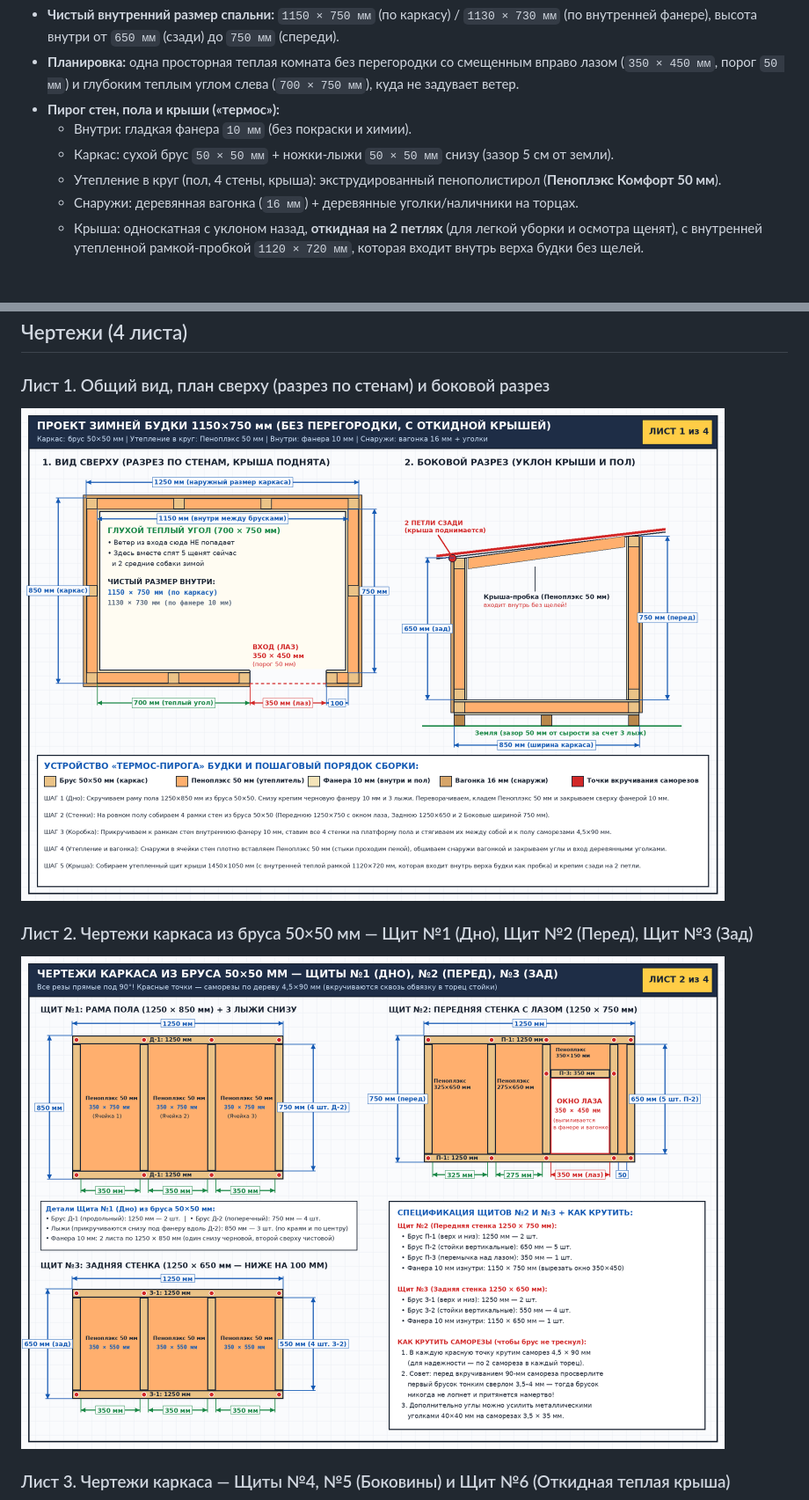
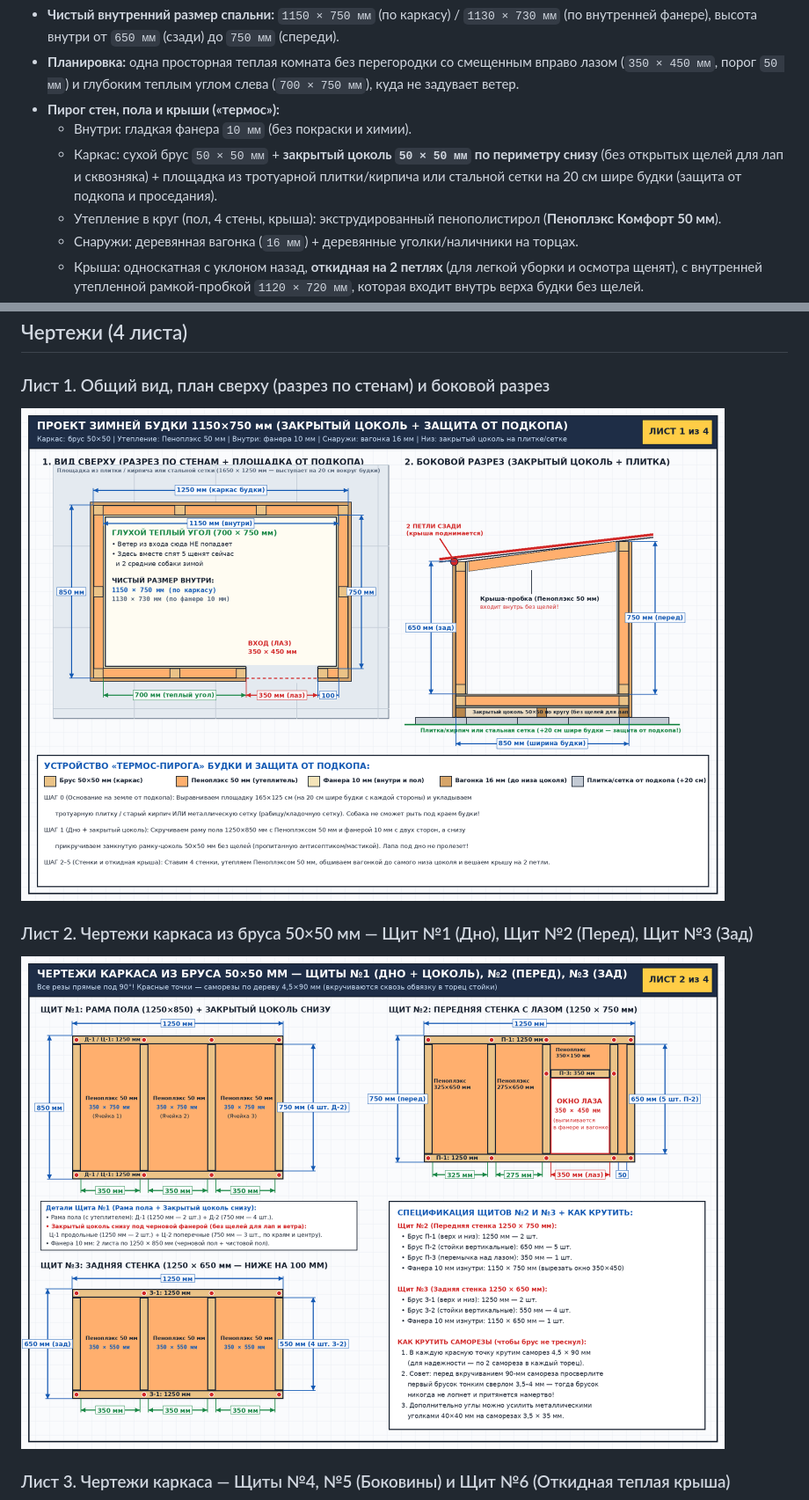
Before and after one commit to zhorben/doghouse, a Markdown page: README.md, 2 parts joined by grey strips. Shown at 88% size. GitHub-like rendering; pictures changed too: plans/01_general_view_and_layers.png, plans/02_frame_shields_1_to_3.png; blank space fills up the shorter version.

```diff
--- a/README.md
+++ b/README.md
@@ -6,7 +6,7 @@
 * **Планировка:** одна просторная теплая комната без перегородки со смещенным вправо лазом (`350 × 450 мм`, порог `50 мм`) и глубоким теплым углом слева (`700 × 750 мм`), куда не задувает ветер.
 * **Пирог стен, пола и крыши («термос»):**
   * Внутри: гладкая фанера `10 мм` (без покраски и химии).
-  * Каркас: сухой брус `50 × 50 мм` + ножки-лыжи `50 × 50 мм` снизу (зазор 5 см от земли).
+  * Каркас: сухой брус `50 × 50 мм` + **закрытый цоколь `50 × 50 мм` по периметру снизу** (без открытых щелей для лап и сквозняка) + площадка из тротуарной плитки/кирпича или стальной сетки на 20 см шире будки (защита от подкопа и проседания).
   * Утепление в круг (пол, 4 стены, крыша): экструдированный пенополистирол (**Пеноплэкс Комфорт 50 мм**).
   * Снаружи: деревянная вагонка (`16 мм`) + деревянные уголки/наличники на торцах.
   * Крыша: односкатная с уклоном назад, **откидная на 2 петлях** (для легкой уборки и осмотра щенят), с внутренней утепленной рамкой-пробкой `1120 × 720 мм`, которая входит внутрь верха будки без щелей.
```
Also changed, not shown: other parts of README.md (+3 -2 lines), plans/04_cutlist_plywood_and_penoplex.png, 3 other files.
